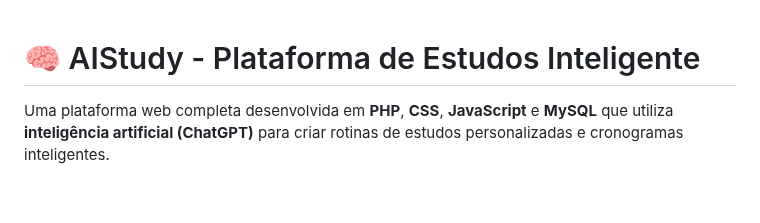
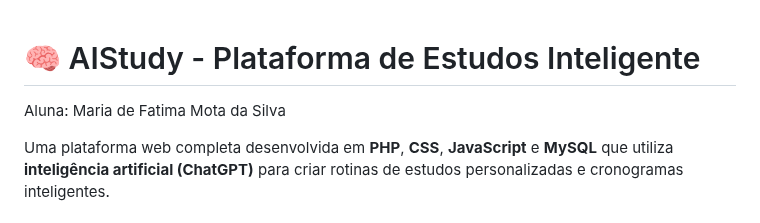
Before and after one commit to arinyix/aistudy, a Markdown page: README.md, the part around the change. GitHub-like rendering; blank space fills up the shorter version.

```diff
--- a/README.md
+++ b/README.md
@@ -1,4 +1,6 @@
 # 🧠 AIStudy - Plataforma de Estudos Inteligente
+
+Aluna: Maria de Fatima Mota da Silva
 
 Uma plataforma web completa desenvolvida em **PHP**, **CSS**, **JavaScript** e **MySQL** que utiliza **inteligência artificial (ChatGPT)** para criar rotinas de estudos personalizadas e cronogramas inteligentes.
 
```
